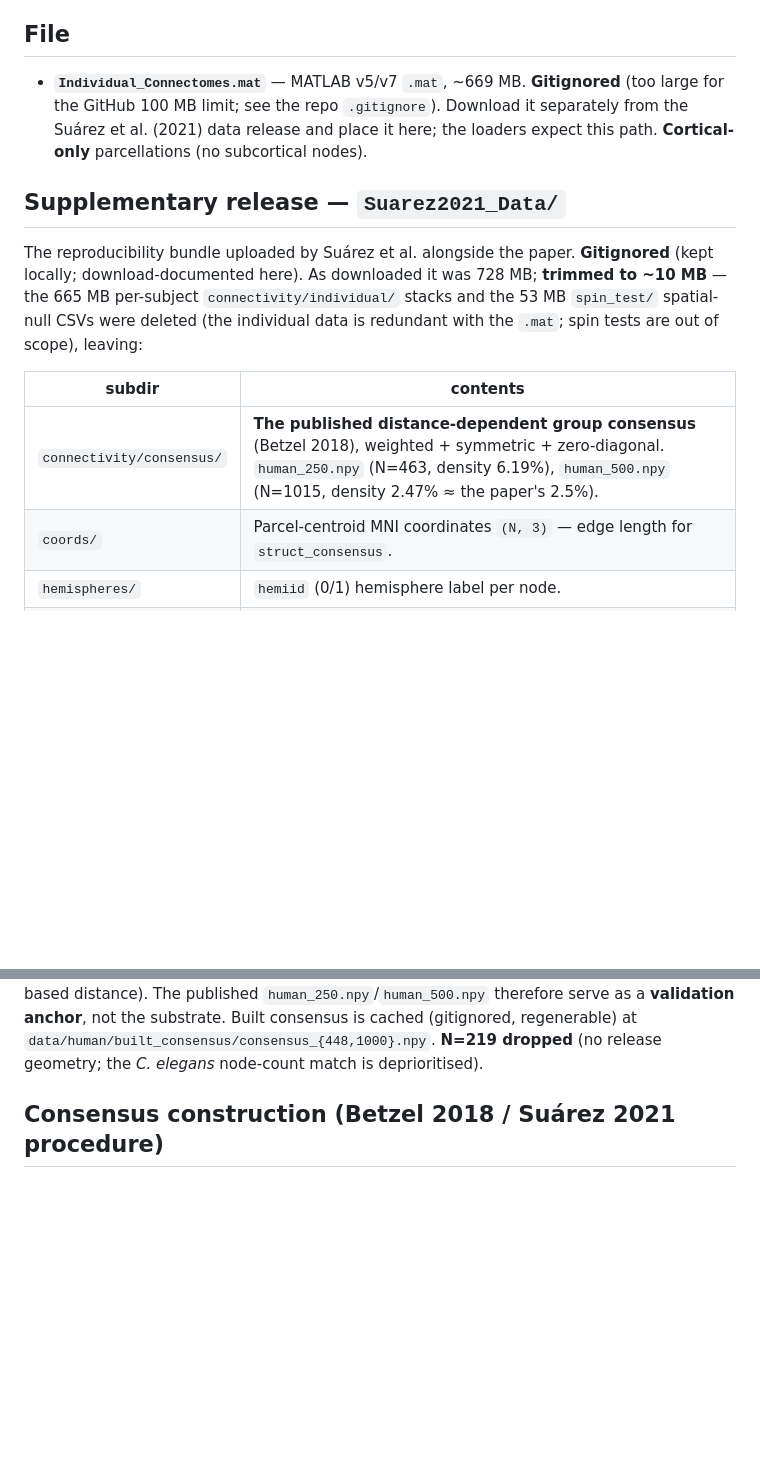
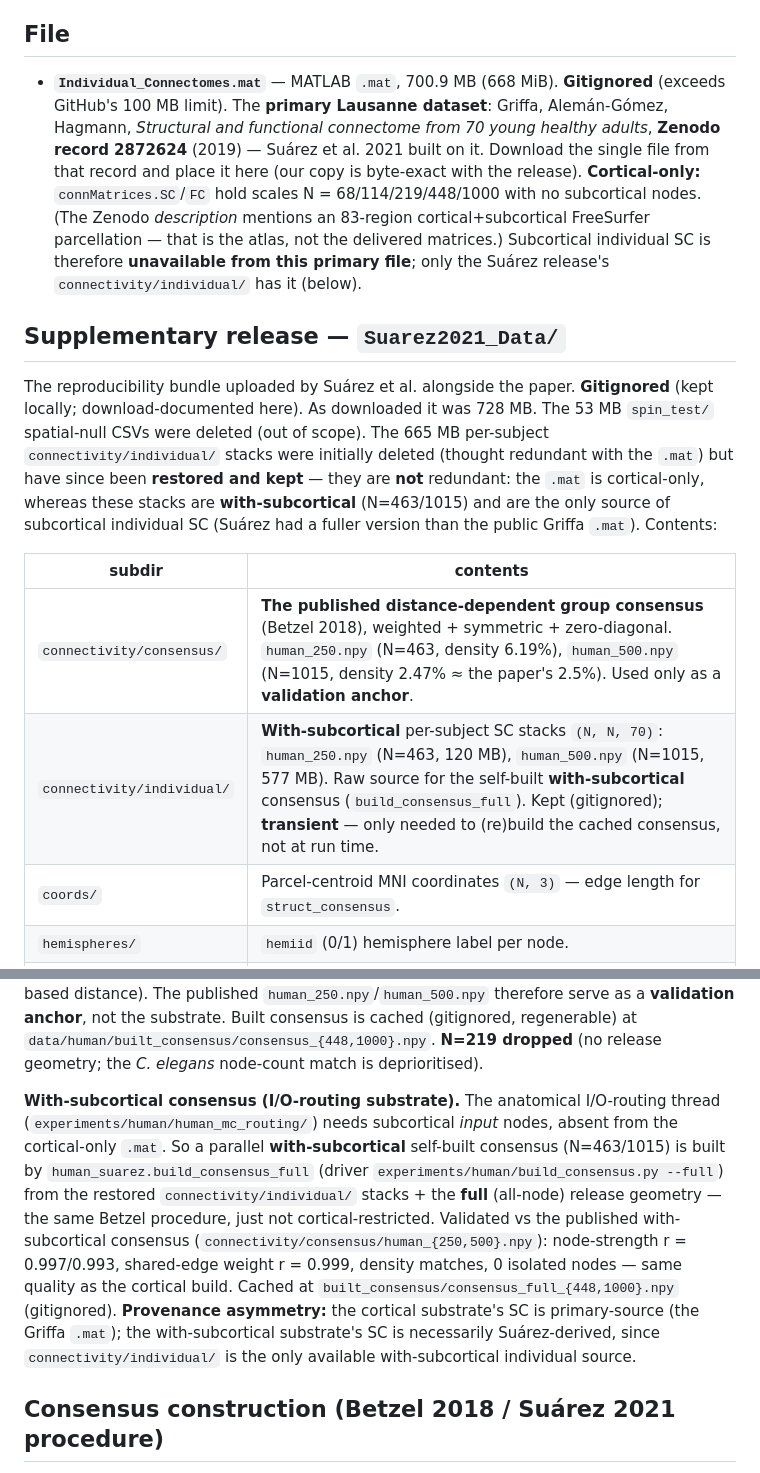
Before and after one commit to mmdt01/cognitive-connectomes, a Markdown page: data/human/README.md, 2 parts joined by grey strips. Drawn GitHub-style; blank space fills up the shorter version.

Commit message:
docs(human): refresh dataset README (restored subctx stacks, self-built full consensus)
Correct now-stale provenance: connectivity/individual/ stacks are RESTORED and kept
(not deleted/redundant) -- they're with-subcortical (N=463/1015) and the only source of
subcortical individual SC. Add the with-subcortical self-built consensus (build_consensus_full,
--full driver; validated r~0.99 vs published) as the I/O-routing substrate. Pin the .mat
provenance: primary Griffa/Alemán-Gómez/Hagmann Zenodo 2872624, byte-exact, cortical-only
matrices (68..1000) despite the atlas description. Note the provenance asymmetry (cortical
SC = primary .mat; full SC = necessarily Suárez-derived).

```diff
--- a/data/human/README.md
+++ b/data/human/README.md
@@ -8,22 +8,32 @@ with both structural and functional connectivity.
 
 ## File
 
-- **`Individual_Connectomes.mat`** — MATLAB v5/v7 `.mat`, ~669 MB. **Gitignored**
-  (too large for the GitHub 100 MB limit; see the repo `.gitignore`). Download it
-  separately from the Suárez et al. (2021) data release and place it here; the loaders
-  expect this path. **Cortical-only** parcellations (no subcortical nodes).
+- **`Individual_Connectomes.mat`** — MATLAB `.mat`, 700.9 MB (668 MiB). **Gitignored**
+  (exceeds GitHub's 100 MB limit). The **primary Lausanne dataset**: Griffa, Alemán-Gómez,
+  Hagmann, *Structural and functional connectome from 70 young healthy adults*, **Zenodo
+  record 2872624** (2019) — Suárez et al. 2021 built on it. Download the single file from
+  that record and place it here (our copy is byte-exact with the release). **Cortical-only:**
+  `connMatrices.SC`/`FC` hold scales N = 68/114/219/448/1000 with no subcortical nodes. (The
+  Zenodo *description* mentions an 83-region cortical+subcortical FreeSurfer parcellation —
+  that is the atlas, not the delivered matrices.) Subcortical individual SC is therefore
+  **unavailable from this primary file**; only the Suárez release's `connectivity/individual/`
+  has it (below).
 
 ## Supplementary release — `Suarez2021_Data/`
 
 The reproducibility bundle uploaded by Suárez et al. alongside the paper. **Gitignored**
-(kept locally; download-documented here). As downloaded it was 728 MB; **trimmed to
-~10 MB** — the 665 MB per-subject `connectivity/individual/` stacks and the 53 MB
-`spin_test/` spatial-null CSVs were deleted (the individual data is redundant with the
-`.mat`; spin tests are out of scope), leaving:
+(kept locally; download-documented here). As downloaded it was 728 MB. The 53 MB
+`spin_test/` spatial-null CSVs were deleted (out of scope). The 665 MB per-subject
+`connectivity/individual/` stacks were initially deleted (thought redundant with the `.mat`)
+but have since been **restored and kept** — they are **not** redundant: the `.mat` is
+cortical-only, whereas these stacks are **with-subcortical** (N=463/1015) and are the only
+source of subcortical individual SC (Suárez had a fuller version than the public Griffa
+`.mat`). Contents:
 
 | subdir | contents |
 |---|---|
-| `connectivity/consensus/` | **The published distance-dependent group consensus** (Betzel 2018), weighted + symmetric + zero-diagonal. `human_250.npy` (N=463, density 6.19%), `human_500.npy` (N=1015, density 2.47% ≈ the paper's 2.5%). |
+| `connectivity/consensus/` | **The published distance-dependent group consensus** (Betzel 2018), weighted + symmetric + zero-diagonal. `human_250.npy` (N=463, density 6.19%), `human_500.npy` (N=1015, density 2.47% ≈ the paper's 2.5%). Used only as a **validation anchor**. |
+| `connectivity/individual/` | **With-subcortical** per-subject SC stacks `(N, N, 70)`: `human_250.npy` (N=463, 120 MB), `human_500.npy` (N=1015, 577 MB). Raw source for the self-built **with-subcortical** consensus (`build_consensus_full`). Kept (gitignored); **transient** — only needed to (re)build the cached consensus, not at run time. |
 | `coords/` | Parcel-centroid MNI coordinates `(N, 3)` — edge length for `struct_consensus`. |
 | `hemispheres/` | `hemiid` (0/1) hemisphere label per node. |
 | `cortical/` | Cortical mask (`1`=cortical): 448 of 463 / 1000 of 1015. |
@@ -47,6 +57,20 @@ the original's surface-based distance). The published `human_250.npy`/`human_500
 therefore serve as a **validation anchor**, not the substrate. Built consensus is cached
 (gitignored, regenerable) at `data/human/built_consensus/consensus_{448,1000}.npy`.
 **N=219 dropped** (no release geometry; the *C. elegans* node-count match is deprioritised).
+
+**With-subcortical consensus (I/O-routing substrate).** The anatomical I/O-routing thread
+(`experiments/human/human_mc_routing/`) needs subcortical *input* nodes, absent from the
+cortical-only `.mat`. So a parallel **with-subcortical** self-built consensus (N=463/1015)
+is built by `human_suarez.build_consensus_full` (driver
+`experiments/human/build_consensus.py --full`) from the restored `connectivity/individual/`
+stacks + the **full** (all-node) release geometry — the same Betzel procedure, just not
+cortical-restricted. Validated vs the published with-subcortical consensus
+(`connectivity/consensus/human_{250,500}.npy`): node-strength r = 0.997/0.993, shared-edge
+weight r = 0.999, density matches, 0 isolated nodes — same quality as the cortical build.
+Cached at `built_consensus/consensus_full_{448,1000}.npy` (gitignored). **Provenance
+asymmetry:** the cortical substrate's SC is primary-source (the Griffa `.mat`); the
+with-subcortical substrate's SC is necessarily Suárez-derived, since `connectivity/individual/`
+is the only available with-subcortical individual source.
 
 ## Consensus construction (Betzel 2018 / Suárez 2021 procedure)
 
```
